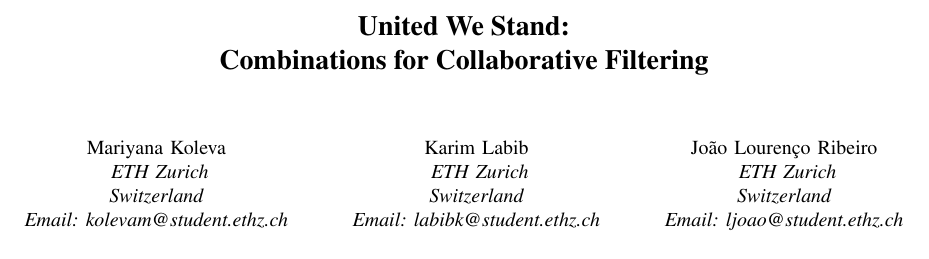
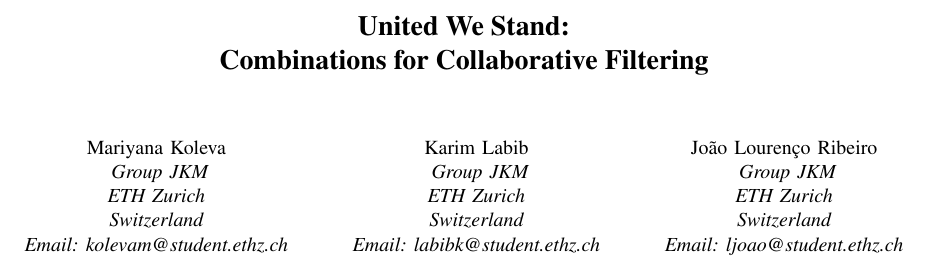
Before and after one commit to mkoleva/cil, a LaTeX paper (project1/cil_sample/JKMpaper_shortened.tex): part of page 1 of 5, cut so that both start at the same text. Compiled offline with pdfLaTeX.

Commit message:
added group name to author header

```diff
--- a/project1/cil_sample/JKMpaper_shortened.tex
+++ b/project1/cil_sample/JKMpaper_shortened.tex
@@ -14,18 +14,21 @@
 	\author{
 		\IEEEauthorblockN{Mariyana Koleva}
 		\IEEEauthorblockA{
+			Group JKM\\
 			ETH Zurich\\
 			Switzerland\\
 			Email: kolevam@student.ethz.ch}
 		\and
 		\IEEEauthorblockN{Karim Labib}
 		\IEEEauthorblockA{
+			Group JKM\\
 			ETH Zurich\\
 			Switzerland\\
 			Email: labibk@student.ethz.ch}
 		\and
 		\IEEEauthorblockN{Jo\~{a}o Louren\c{c}o Ribeiro}
 		\IEEEauthorblockA{
+			Group JKM\\
 			ETH Zurich\\
 			Switzerland\\
 			Email: ljoao@student.ethz.ch}
```
Also changed, not shown: project1/cil_sample/JKMpaper_shortened.pdf, 3 other files.
